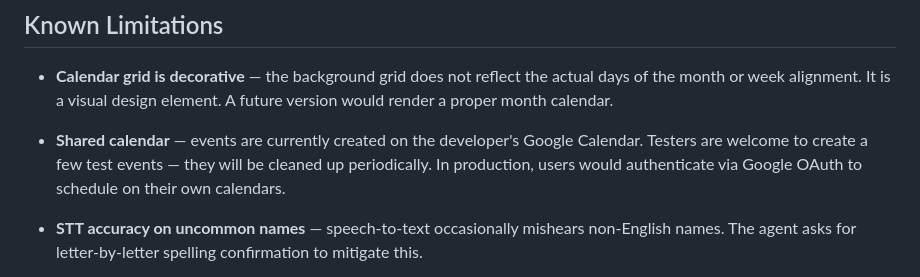
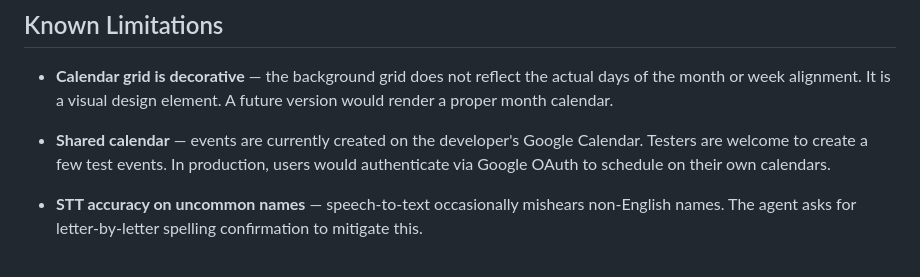
Before and after one commit to harmonicsvd/voice-scheduling-agent, a Markdown page: readme.md, the part around the change. GitHub-like rendering.

Commit message:
Clarify shared calendar limitation in README
Removed the note about cleaning up test events from the shared calendar limitation.

```diff
--- a/readme.md
+++ b/readme.md
@@ -114,7 +114,7 @@ These were not part of the assignment brief — added to explore UX thinking and
 
 - **Calendar grid is decorative** — the background grid does not reflect the actual days of the month or week alignment. It is a visual design element. A future version would render a proper month calendar.
 
-- **Shared calendar** — events are currently created on the developer's Google Calendar. Testers are welcome to create a few test events — they will be cleaned up periodically. In production, users would authenticate via Google OAuth to schedule on their own calendars.
+- **Shared calendar** — events are currently created on the developer's Google Calendar. Testers are welcome to create a few test events. In production, users would authenticate via Google OAuth to schedule on their own calendars.
 
 - **STT accuracy on uncommon names** — speech-to-text occasionally mishears non-English names. The agent asks for letter-by-letter spelling confirmation to mitigate this.
 
```
